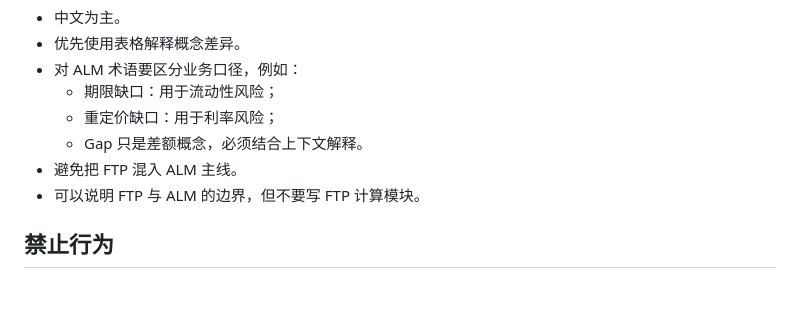
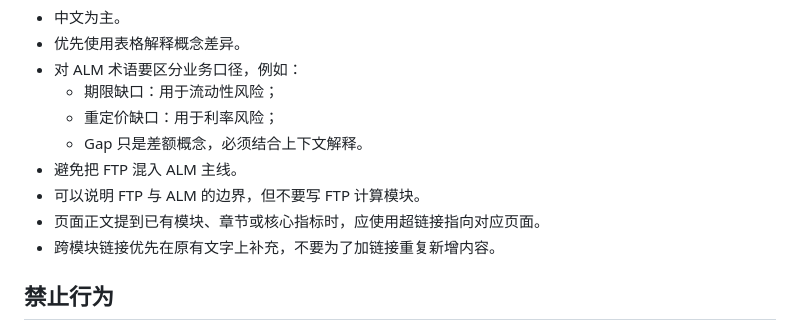
Before and after one commit to Doze1996/MyALM, a Markdown page: AGENTS.md, the part around the change. GitHub-like rendering; blank space fills up the shorter version.

Commit message:
Add internal link writing rule

```diff
--- a/AGENTS.md
+++ b/AGENTS.md
@@ -96,6 +96,8 @@ docs/sidebar.js
   - Gap 只是差额概念，必须结合上下文解释。
 - 避免把 FTP 混入 ALM 主线。
 - 可以说明 FTP 与 ALM 的边界，但不要写 FTP 计算模块。
+- 页面正文提到已有模块、章节或核心指标时，应使用超链接指向对应页面。
+- 跨模块链接优先在原有文字上补充，不要为了加链接重复新增内容。
 
 ## 禁止行为
 
```
